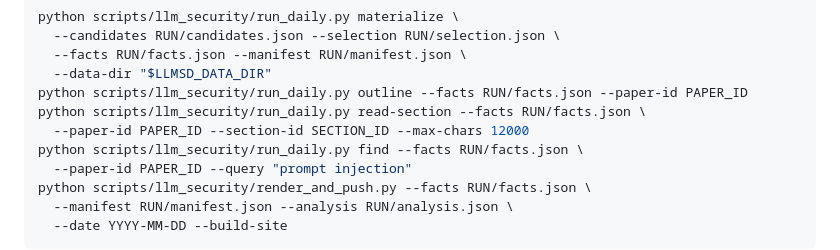
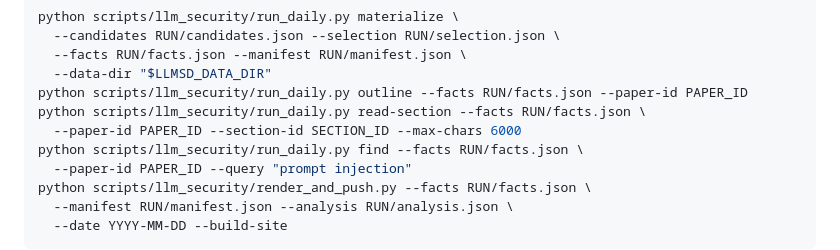
Before and after one commit to EnlZhao/LLMSecurityDigest, a Markdown page: .docs/hermes-operations.md, the part around the change. GitHub-like rendering.

Commit message:
docs: align Hermes read section limit

```diff
--- a/.docs/hermes-operations.md
+++ b/.docs/hermes-operations.md
@@ -324,7 +324,7 @@ python scripts/llm_security/run_daily.py materialize \
   --data-dir "$LLMSD_DATA_DIR"
 python scripts/llm_security/run_daily.py outline --facts RUN/facts.json --paper-id PAPER_ID
 python scripts/llm_security/run_daily.py read-section --facts RUN/facts.json \
-  --paper-id PAPER_ID --section-id SECTION_ID --max-chars 12000
+  --paper-id PAPER_ID --section-id SECTION_ID --max-chars 6000
 python scripts/llm_security/run_daily.py find --facts RUN/facts.json \
   --paper-id PAPER_ID --query "prompt injection"
 python scripts/llm_security/render_and_push.py --facts RUN/facts.json \
```
